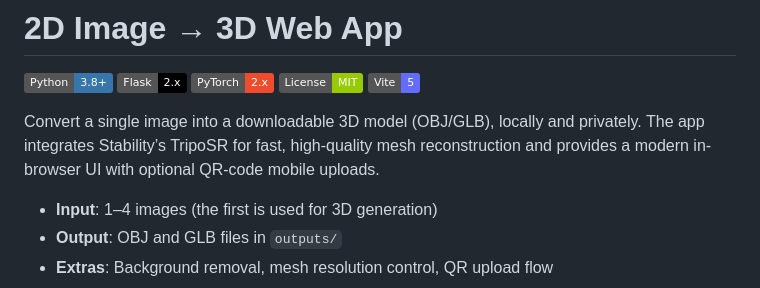
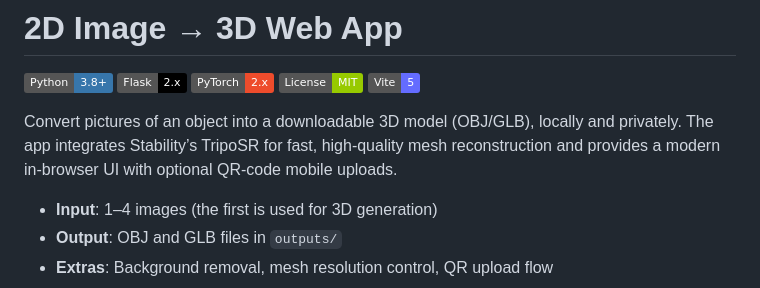
Before and after one commit to shyamkaarthikeyan/2D-Pictures-to-3D, a Markdown page: README.md, the part around the change. Rendered like a GitHub page; badges without logos.

```diff
--- a/README.md
+++ b/README.md
@@ -6,7 +6,7 @@
 ![License](https://img.shields.io/badge/License-MIT-green)
 ![Vite](https://img.shields.io/badge/Vite-5-646CFF?logo=vite&logoColor=white)
 
-Convert a single image into a downloadable 3D model (OBJ/GLB), locally and privately. The app integrates Stability’s TripoSR for fast, high-quality mesh reconstruction and provides a modern in-browser UI with optional QR-code mobile uploads.
+Convert pictures of an object into a downloadable 3D model (OBJ/GLB), locally and privately. The app integrates Stability’s TripoSR for fast, high-quality mesh reconstruction and provides a modern in-browser UI with optional QR-code mobile uploads.
 
 - **Input**: 1–4 images (the first is used for 3D generation)
 - **Output**: OBJ and GLB files in `outputs/`
```
